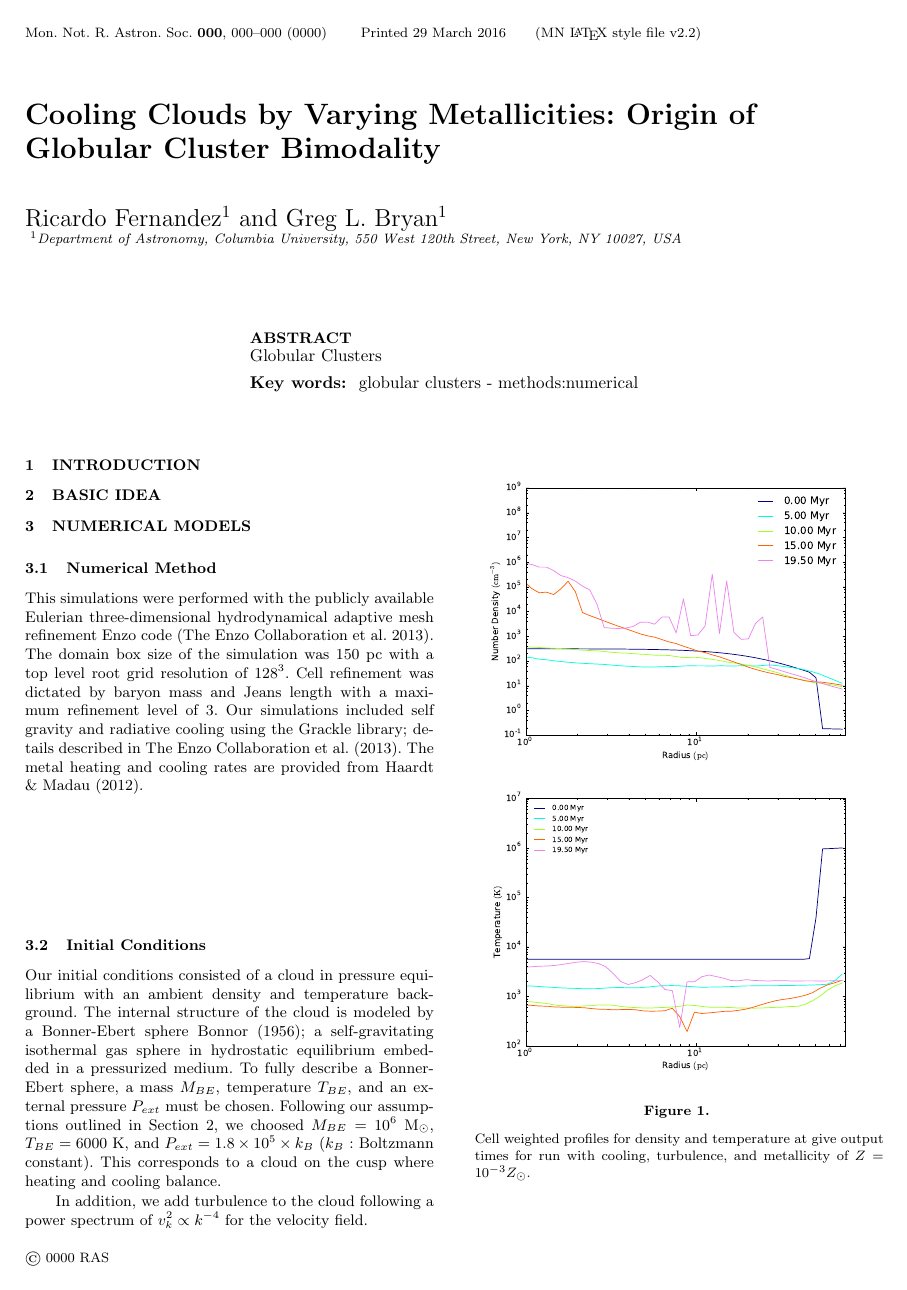
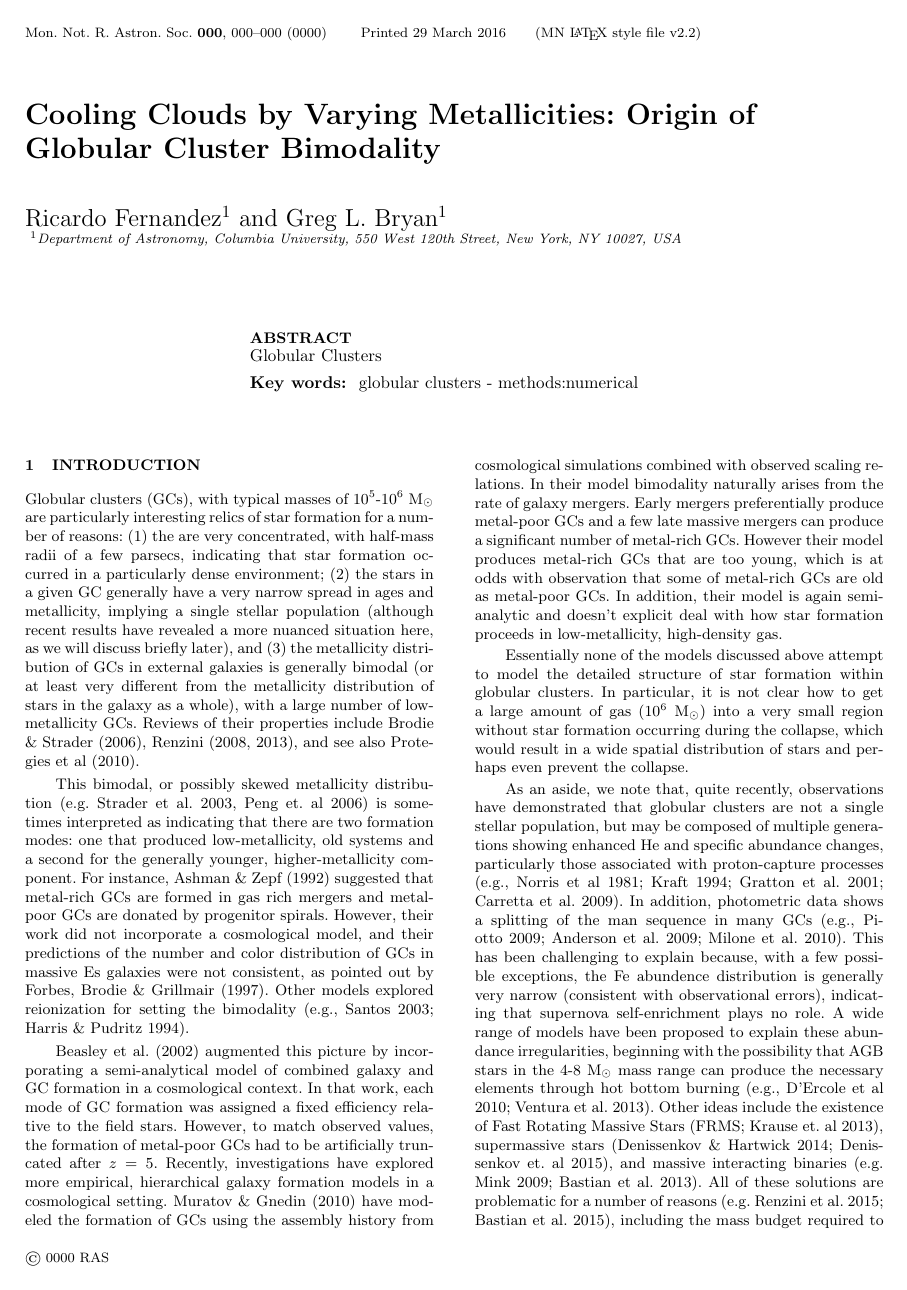
Before and after one commit to rickyfernandez/gc-paper, a LaTeX paper (gc_paper.tex): page 1 of 2 before the commit and page 1 of 3 after it. Compiled offline with LaTeX, dvips and Ghostscript; a LaTeX package or settings file that is missing is left out; a missing bibliography style is replaced by a similar one.

Commit message:
Added introduction draft.

```diff
--- a/gc_paper.tex
+++ b/gc_paper.tex
@@ -56,6 +56,17 @@ globular clusters - methods:numerical
 %
 \section{Introduction}
 
+Globular clusters (GCs), with typical masses of $10^5$-$10^6$ \msun\ are particularly interesting relics of star formation for a number of reasons: (1) the are very concentrated, with half-mass radii of a few parsecs, indicating that star formation occurred in a particularly dense environment; (2) the stars in a given GC generally have a very narrow spread in ages and metallicity, implying a single stellar population (although recent results have revealed a more nuanced situation here, as we will discuss briefly later), and (3) the metallicity distribution of GCs in external galaxies is generally bimodal (or at least very different from the metallicity distribution of stars in the galaxy as a whole), with a large number of low-metallicity GCs.  Reviews of their properties include Brodie \& Strader (2006), Renzini (2008, 2013), and see also Protegies et al (2010).
+
+This bimodal, or possibly skewed metallicity distribution (e.g. Strader et al. 2003, Peng et. al 2006) is sometimes interpreted as indicating that there are two formation modes: one that produced low-metallicity, old systems and a second for the generally younger, higher-metallicity component.  For instance, Ashman \& Zepf (1992) suggested that metal-rich GCs are formed in gas rich mergers and metal-poor GCs are donated by progenitor spirals.  However, their work did not incorporate a cosmological model, and their predictions of the number and color distribution of GCs in massive Es galaxies were not consistent, as pointed out by Forbes, Brodie \& Grillmair (1997).  Other models explored reionization for setting the bimodality (e.g., Santos 2003; Harris \& Pudritz 1994).
+
+Beasley et al. (2002) augmented this picture by incorporating a semi-analytical model of combined galaxy and GC formation in a cosmological context. In that work, each mode of GC formation was assigned a fixed efficiency relative to the field stars. However, to match observed values, the formation of metal-poor GCs had to be artificially truncated after $z = 5$. Recently, investigations have explored more empirical, hierarchical galaxy formation models in a cosmological setting.   Muratov \& Gnedin (2010) have modeled the formation of GCs using the assembly history from cosmological simulations combined with observed scaling relations. In their model bimodality naturally arises from the rate of galaxy mergers. Early mergers preferentially produce metal-poor GCs and a few late massive mergers can produce a significant number of metal-rich GCs.  However their model produces metal-rich GCs that are too young, which is at odds with observation that some of metal-rich GCs are old as metal-poor GCs. In addition, their model is again semi-analytic and doesn't explicit deal with how star formation proceeds in low-metallicity, high-density gas.
+
+Essentially none of the models discussed above attempt to model the detailed structure of star formation within globular clusters.  In particular, it is not clear how to get a large amount of gas ($10^6$ \msun) into a very small region without star formation occurring during the collapse, which would result in a wide spatial distribution of stars and perhaps even prevent the collapse.
+
+As an aside, we note that, quite recently, observations have demonstrated that globular clusters are not a single stellar population, but may be composed of multiple generations showing enhanced He and specific abundance changes, particularly those associated with proton-capture processes (e.g., Norris et al 1981; Kraft 1994; Gratton et al. 2001; Carretta et al. 2009).  In addition, photometric data shows a splitting of the man sequence in many GCs (e.g., Piotto 2009; Anderson et al. 2009; Milone et al. 2010).  This has been challenging to explain because, with a few possible exceptions, the Fe abundence distribution is generally very narrow (consistent with observational errors), indicating that supernova self-enrichment plays no role.  A wide range of models have been proposed to explain these abundance irregularities, beginning with the possibility that AGB stars in the 4-8 \msun\ mass range can produce the necessary elements through hot bottom burning (e.g., D'Ercole et al 2010; Ventura et al. 2013).  Other ideas include the existence of Fast Rotating Massive Stars (FRMS; Krause et. al 2013), supermassive stars (Denissenkov \& Hartwick 2014; Denissenkov et. al 2015), and massive interacting binaries (e.g. Mink 2009; Bastian et al. 2013).  All of these solutions are problematic for a number of reasons (e.g. Renzini et al. 2015; Bastian et al. 2015), including the mass budget required to generate the observed number of second generation stars.  However, in this work, we will not explicitly explore this second generation, instead focusing on the problem of understanding star formation in low-metallicity gas.
+
+
 %% ----------------------------------------------------------------
 %
 \section{Basic Idea}
```
Also changed, not shown: gc_paper.tex (8 more changed lines).
